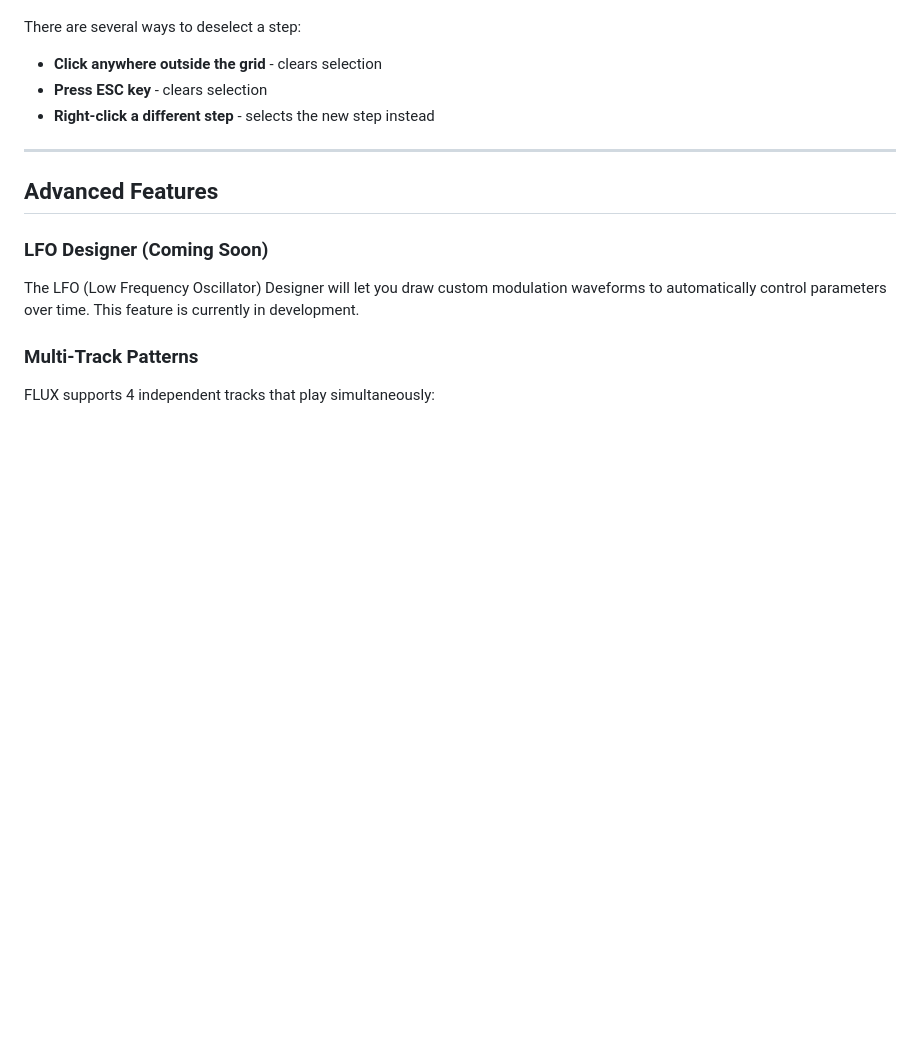
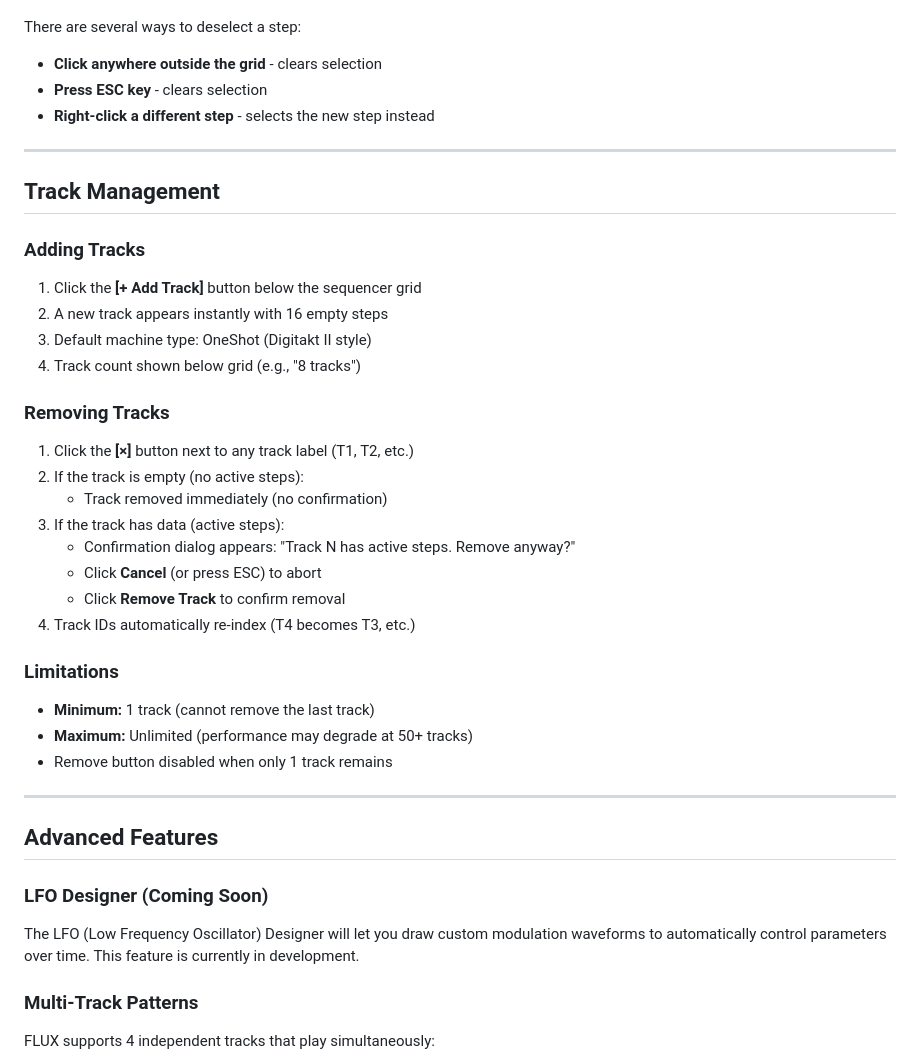
Before and after one commit to michaelpolansky/flux, a Markdown page: flux-app/USER_GUIDE.md, the part around the change. Rendered like a GitHub page; blank space fills up the shorter version.

```diff
--- a/flux-app/USER_GUIDE.md
+++ b/flux-app/USER_GUIDE.md
@@ -176,6 +176,34 @@ There are several ways to deselect a step:
 
 ---
 
+## Track Management
+
+### Adding Tracks
+
+1. Click the **[+ Add Track]** button below the sequencer grid
+2. A new track appears instantly with 16 empty steps
+3. Default machine type: OneShot (Digitakt II style)
+4. Track count shown below grid (e.g., "8 tracks")
+
+### Removing Tracks
+
+1. Click the **[×]** button next to any track label (T1, T2, etc.)
+2. If the track is empty (no active steps):
+   - Track removed immediately (no confirmation)
+3. If the track has data (active steps):
+   - Confirmation dialog appears: "Track N has active steps. Remove anyway?"
+   - Click **Cancel** (or press ESC) to abort
+   - Click **Remove Track** to confirm removal
+4. Track IDs automatically re-index (T4 becomes T3, etc.)
+
+### Limitations
+
+- **Minimum:** 1 track (cannot remove the last track)
+- **Maximum:** Unlimited (performance may degrade at 50+ tracks)
+- Remove button disabled when only 1 track remains
+
+---
+
 ## Advanced Features
 
 ### LFO Designer (Coming Soon)
```
Also changed, not shown: flux-app/ARCHITECTURE.md (+18 -0 lines), flux-app/README.md (+4 -0 lines).
